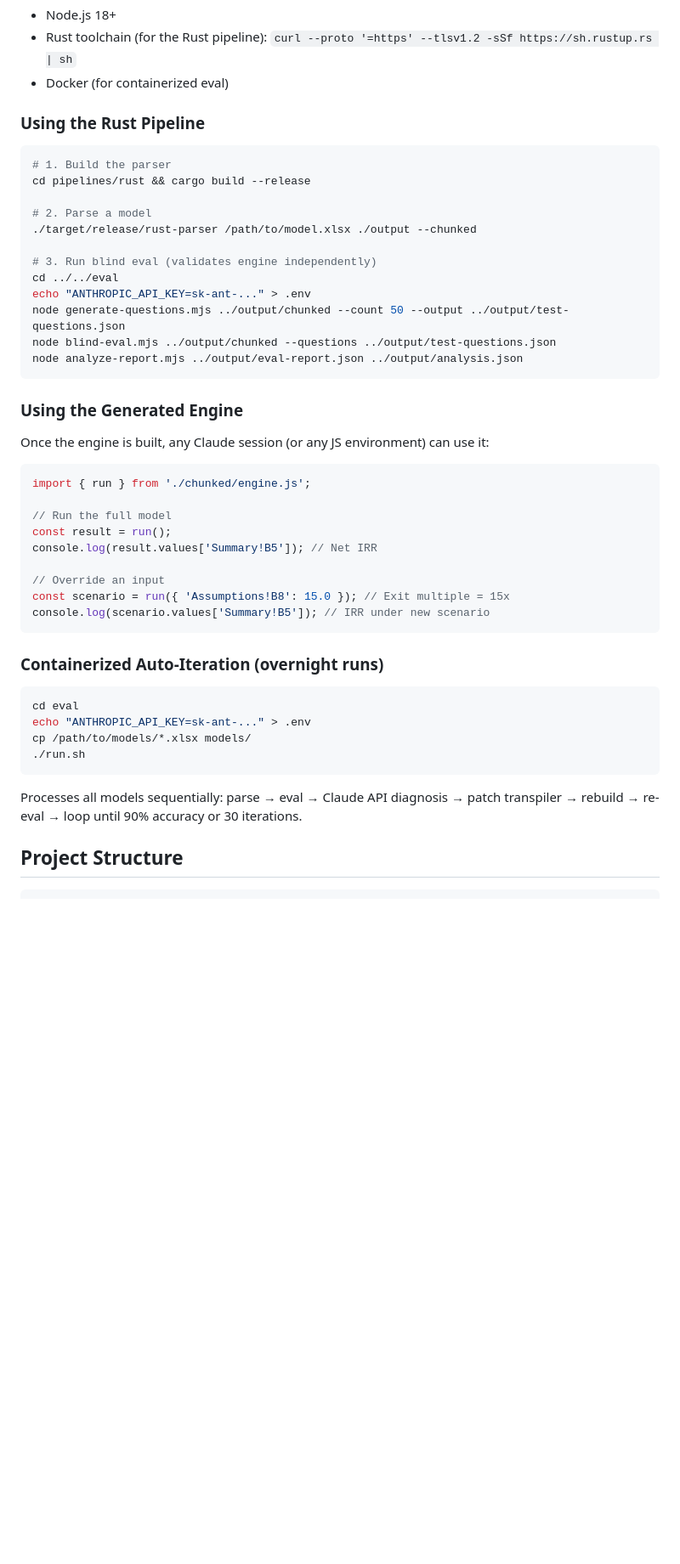
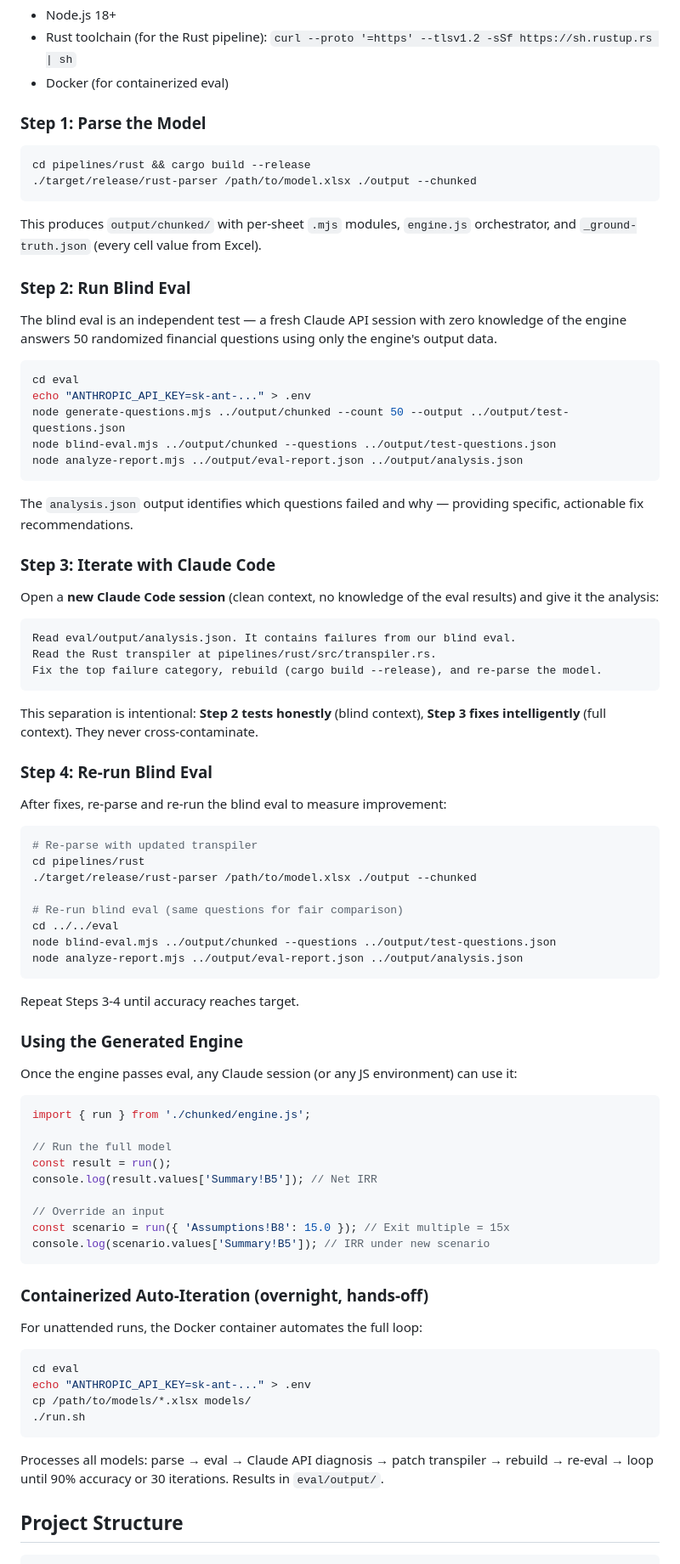
Before and after one commit to ebootheee/excel-to-engine, a Markdown page: README.md, the part around one of its changes. Shown at 85% size. GitHub-like rendering; blank space fills up the shorter version.

Commit message:
Update README: correct accuracy numbers + eval workflow
- Large model accuracy: 43.9% → 87.6% (2532/2890) — old number was from
  the first container run before GT coverage fix and formula improvements
- Document the proper eval loop: blind eval → analysis → Claude Code fix → re-eval
- Emphasize the build/test separation (blind context for testing, full context for fixing)
- Add Step 1-4 workflow with clear instructions

Co-Authored-By: Claude Opus 4.6 (1M context) <noreply@anthropic.com>

````diff
--- a/README.md
+++ b/README.md
@@ -113,26 +115,61 @@ Open in Claude Code → "Convert this Excel model into a JavaScript engine"
 - Rust toolchain (for the Rust pipeline): `curl --proto '=https' --tlsv1.2 -sSf https://sh.rustup.rs | sh`
 - Docker (for containerized eval)
 
-### Using the Rust Pipeline
+### Step 1: Parse the Model
 
 ```bash
-# 1. Build the parser
 cd pipelines/rust && cargo build --release
+./target/release/rust-parser /path/to/model.xlsx ./output --chunked
+```
 
-# 2. Parse a model
-./target/release/rust-parser /path/to/model.xlsx ./output --chunked
+This produces `output/chunked/` with per-sheet `.mjs` modules, `engine.js` orchestrator, and `_ground-truth.json` (every cell value from Excel).
 
-# 3. Run blind eval (validates engine independently)
-cd ../../eval
+### Step 2: Run Blind Eval
+
+The blind eval is an independent test — a fresh Claude API session with zero knowledge of the engine answers 50 randomized financial questions using only the engine's output data.
+
+```bash
+cd eval
 echo "ANTHROPIC_API_KEY=sk-ant-..." > .env
 node generate-questions.mjs ../output/chunked --count 50 --output ../output/test-questions.json
 node blind-eval.mjs ../output/chunked --questions ../output/test-questions.json
 node analyze-report.mjs ../output/eval-report.json ../output/analysis.json
 ```
 
+The `analysis.json` output identifies which questions failed and why — providing specific, actionable fix recommendations.
+
+### Step 3: Iterate with Claude Code
+
+Open a **new Claude Code session** (clean context, no knowledge of the eval results) and give it the analysis:
+
+```
+Read eval/output/analysis.json. It contains failures from our blind eval.
+Read the Rust transpiler at pipelines/rust/src/transpiler.rs.
+Fix the top failure category, rebuild (cargo build --release), and re-parse the model.
+```
+
+This separation is intentional: **Step 2 tests honestly** (blind context), **Step 3 fixes intelligently** (full context). They never cross-contaminate.
+
+### Step 4: Re-run Blind Eval
+
+After fixes, re-parse and re-run the blind eval to measure improvement:
+
+```bash
+# Re-parse with updated transpiler
+cd pipelines/rust
+./target/release/rust-parser /path/to/model.xlsx ./output --chunked
+
+# Re-run blind eval (same questions for fair comparison)
+cd ../../eval
+node blind-eval.mjs ../output/chunked --questions ../output/test-questions.json
+node analyze-report.mjs ../output/eval-report.json ../output/analysis.json
+```
+
+Repeat Steps 3-4 until accuracy reaches target.
+
 ### Using the Generated Engine
 
-Once the engine is built, any Claude session (or any JS environment) can use it:
+Once the engine passes eval, any Claude session (or any JS environment) can use it:
 
 ```javascript
 import { run } from './chunked/engine.js';
@@ -146,7 +183,9 @@ const scenario = run({ 'Assumptions!B8': 15.0 }); // Exit multiple = 15x
 console.log(scenario.values['Summary!B5']); // IRR under new scenario
 ```
 
-### Containerized Auto-Iteration (overnight runs)
+### Containerized Auto-Iteration (overnight, hands-off)
+
+For unattended runs, the Docker container automates the full loop:
 
 ```bash
 cd eval
@@ -155,7 +194,7 @@ cp /path/to/models/*.xlsx models/
 ./run.sh
 ```
 
-Processes all models sequentially: parse → eval → Claude API diagnosis → patch transpiler → rebuild → re-eval → loop until 90% accuracy or 30 iterations.
+Processes all models: parse → eval → Claude API diagnosis → patch transpiler → rebuild → re-eval → loop until 90% accuracy or 30 iterations. Results in `eval/output/`.
 
 ## Project Structure
 
````
Also changed, not shown: other parts of README.md (+7 -5 lines).
